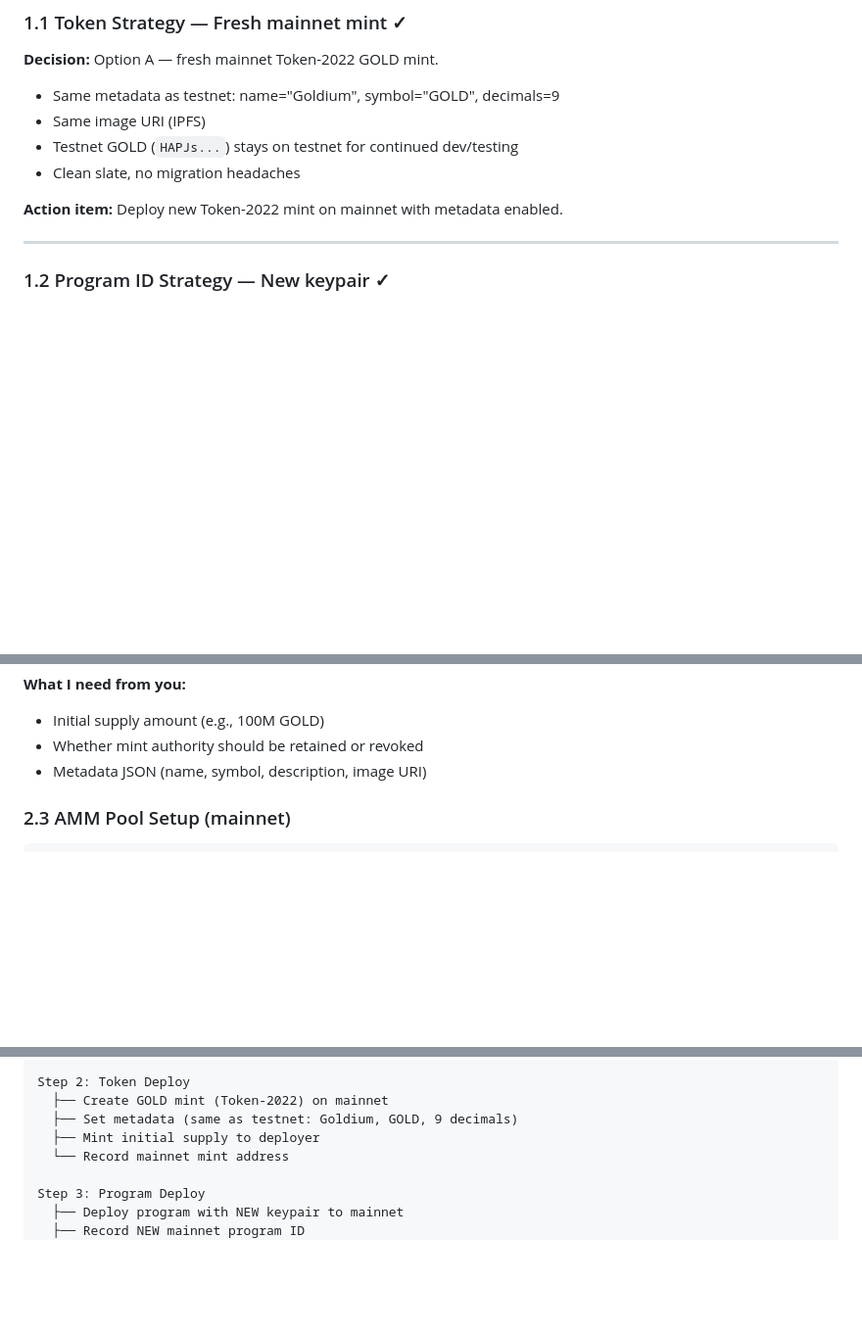
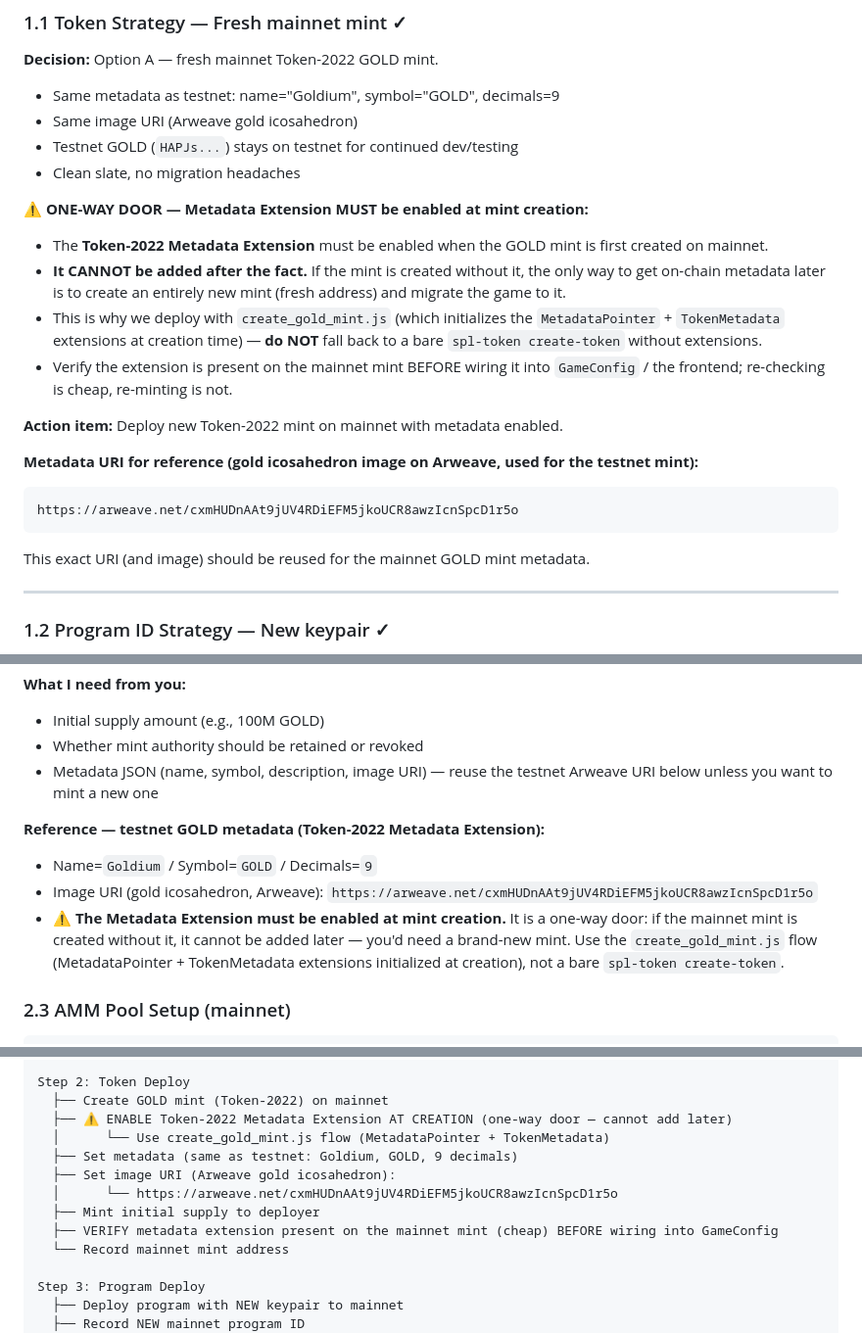
Before and after one commit to silvercrypto888/gold-miner, a Markdown page: MAINNET_LAUNCH_PLAN.md, 3 parts joined by grey strips. Shown at 98% size. Rendered like a GitHub page; blank space fills up the shorter version.

Commit message:
docs(mainnet): require Token-2022 Metadata Extension at mint creation + record Arweave URI
- Section 1.1: explicitly note the Metadata Extension is a ONE-WAY DOOR — it must
  be enabled when the mainnet GOLD mint is created, or it cannot be added later
  without a brand-new mint. Direct to the create_gold_mint.js flow (which
  initializes MetadataPointer + TokenMetadata at creation) rather than a bare
  spl-token create-token.
- Phase 2.2 + Phase 3 Step 2: same requirement spelled out, plus VERIFY the
  extension is present before wiring the mint into GameConfig/frontend.
- Recorded the Arweave gold-icosahedron metadata URI used for the testnet mint:
  https://arweave.net/cxmHUDnAAt9jUV4RDiEFM5jkoUCR8awzIcnSpcD1r5o

````diff
--- a/MAINNET_LAUNCH_PLAN.md
+++ b/MAINNET_LAUNCH_PLAN.md
@@ -42,11 +42,23 @@ The following decisions are locked in. One-way doors have been answered.
 **Decision:** Option A — fresh mainnet Token-2022 GOLD mint.
 
 - Same metadata as testnet: name="Goldium", symbol="GOLD", decimals=9
-- Same image URI (IPFS)
+- Same image URI (Arweave gold icosahedron)
 - Testnet GOLD (`HAPJs...`) stays on testnet for continued dev/testing
 - Clean slate, no migration headaches
 
+**⚠️ ONE-WAY DOOR — Metadata Extension MUST be enabled at mint creation:**
+- The **Token-2022 Metadata Extension** must be enabled when the GOLD mint is first created on mainnet.
+- **It CANNOT be added after the fact.** If the mint is created without it, the only way to get on-chain metadata later is to create an entirely new mint (fresh address) and migrate the game to it.
+- This is why we deploy with `create_gold_mint.js` (which initializes the `MetadataPointer` + `TokenMetadata` extensions at creation time) — **do NOT** fall back to a bare `spl-token create-token` without extensions.
+- Verify the extension is present on the mainnet mint BEFORE wiring it into `GameConfig` / the frontend; re-checking is cheap, re-minting is not.
+
 **Action item:** Deploy new Token-2022 mint on mainnet with metadata enabled.
+
+**Metadata URI for reference (gold icosahedron image on Arweave, used for the testnet mint):**
+```
+https://arweave.net/cxmHUDnAAt9jUV4RDiEFM5jkoUCR8awzIcnSpcD1r5o
+```
+This exact URI (and image) should be reused for the mainnet GOLD mint metadata.
 
 ---
 
@@ -245,7 +257,12 @@ spl-token --url https://rpc.mainnet.x1.xyz create-token \
 **What I need from you:**
 - Initial supply amount (e.g., 100M GOLD)
 - Whether mint authority should be retained or revoked
-- Metadata JSON (name, symbol, description, image URI)
+- Metadata JSON (name, symbol, description, image URI) — reuse the testnet Arweave URI below unless you want to mint a new one
+
+**Reference — testnet GOLD metadata (Token-2022 Metadata Extension):**
+- Name=`Goldium` / Symbol=`GOLD` / Decimals=`9`
+- Image URI (gold icosahedron, Arweave): `https://arweave.net/cxmHUDnAAt9jUV4RDiEFM5jkoUCR8awzIcnSpcD1r5o`
+- **⚠️ The Metadata Extension must be enabled at mint creation.** It is a one-way door: if the mainnet mint is created without it, it cannot be added later — you'd need a brand-new mint. Use the `create_gold_mint.js` flow (MetadataPointer + TokenMetadata extensions initialized at creation), not a bare `spl-token create-token`.
 
 ### 2.3 AMM Pool Setup (mainnet)
 
@@ -314,8 +331,13 @@ Step 1: Pre-flight
 
 Step 2: Token Deploy
   ├── Create GOLD mint (Token-2022) on mainnet
+  ├── ⚠️ ENABLE Token-2022 Metadata Extension AT CREATION (one-way door — cannot add later)
+  │      └── Use create_gold_mint.js flow (MetadataPointer + TokenMetadata)
   ├── Set metadata (same as testnet: Goldium, GOLD, 9 decimals)
+  ├── Set image URI (Arweave gold icosahedron):
+  │      └── https://arweave.net/cxmHUDnAAt9jUV4RDiEFM5jkoUCR8awzIcnSpcD1r5o
   ├── Mint initial supply to deployer
+  ├── VERIFY metadata extension present on the mainnet mint (cheap) BEFORE wiring into GameConfig
   └── Record mainnet mint address
 
 Step 3: Program Deploy
````
